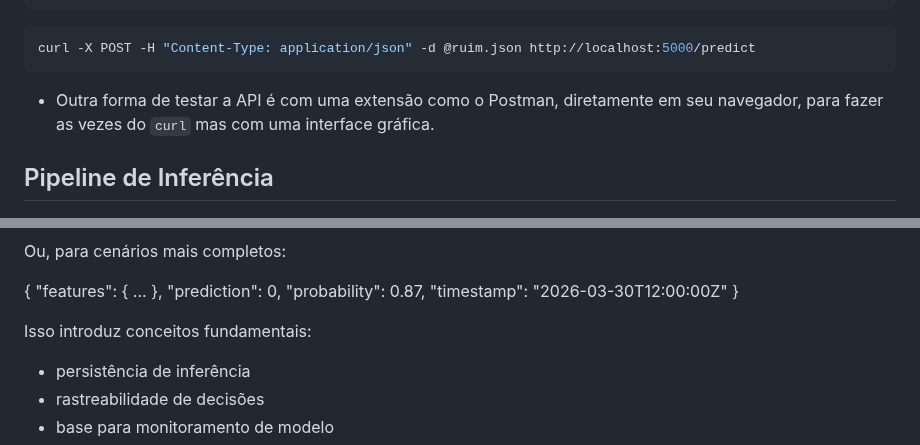
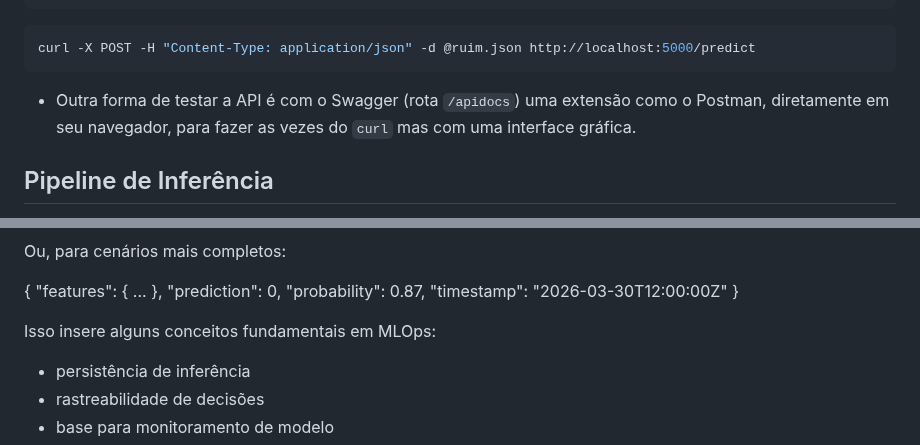
Before and after one commit to klaytoncastro/ceub-nosql, a Markdown page: mlops/README.md, 2 parts joined by grey strips. Drawn GitHub-style.

Commit message:
Update README w/ MLOps concepts

````diff
--- a/mlops/README.md
+++ b/mlops/README.md
@@ -124,7 +124,7 @@ curl -X POST -H "Content-Type: application/json" -d @bom.json http://localhost:5
 curl -X POST -H "Content-Type: application/json" -d @ruim.json http://localhost:5000/predict
 ```
 
-- Outra forma de testar a API é com uma extensão como o Postman, diretamente em seu navegador, para fazer as vezes do `curl` mas com uma interface gráfica.
+- Outra forma de testar a API é com o Swagger (rota `/apidocs`) uma extensão como o Postman, diretamente em seu navegador, para fazer as vezes do `curl` mas com uma interface gráfica.
 
 
 ## Pipeline de Inferência
@@ -193,7 +193,7 @@ Ou, para cenários mais completos:
   "timestamp": "2026-03-30T12:00:00Z"
 }
 
-Isso introduz conceitos fundamentais:
+Isso insere alguns conceitos fundamentais em MLOps:
 
 - persistência de inferência
 - rastreabilidade de decisões
````
